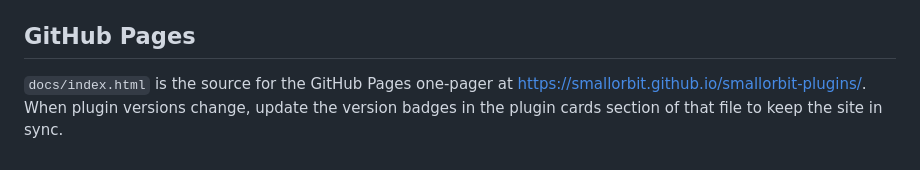
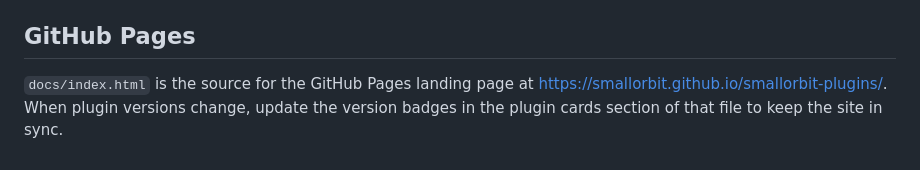
Before and after one commit to smallorbit/smallorbit-plugins, a Markdown page: CLAUDE.md, the part around the change. Drawn GitHub-style.

```diff
--- a/CLAUDE.md
+++ b/CLAUDE.md
@@ -20,4 +20,4 @@ Run it before staging and committing the release.
 
 ## GitHub Pages
 
-`docs/index.html` is the source for the GitHub Pages one-pager at https://smallorbit.github.io/smallorbit-plugins/. When plugin versions change, update the version badges in the plugin cards section of that file to keep the site in sync.
+`docs/index.html` is the source for the GitHub Pages landing page at https://smallorbit.github.io/smallorbit-plugins/. When plugin versions change, update the version badges in the plugin cards section of that file to keep the site in sync.
```
Also changed, not shown: README.md (+6 -2 lines), docs/assets/landing-hero.png (added), 1 other file.
